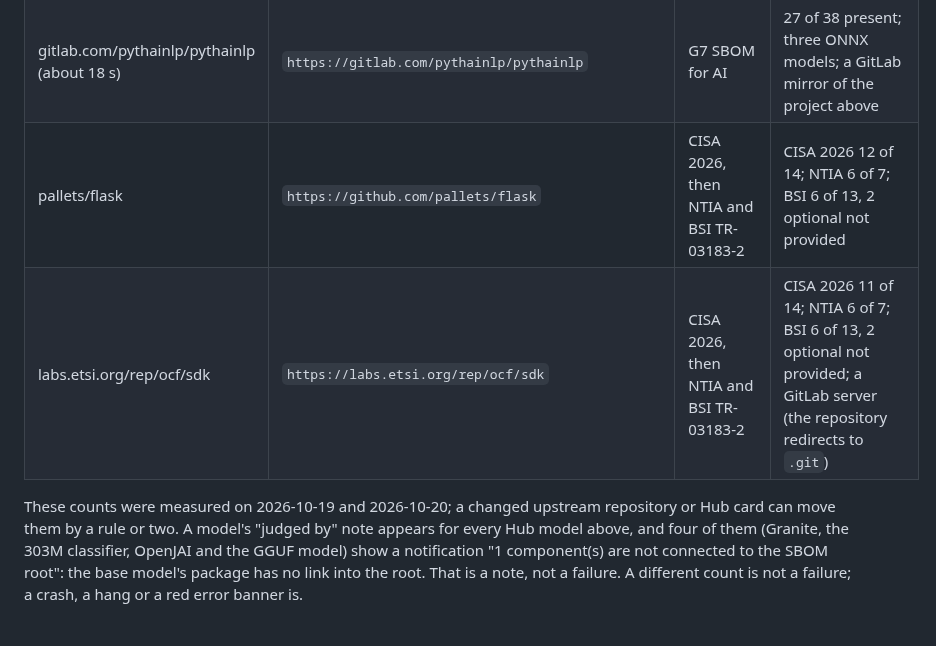
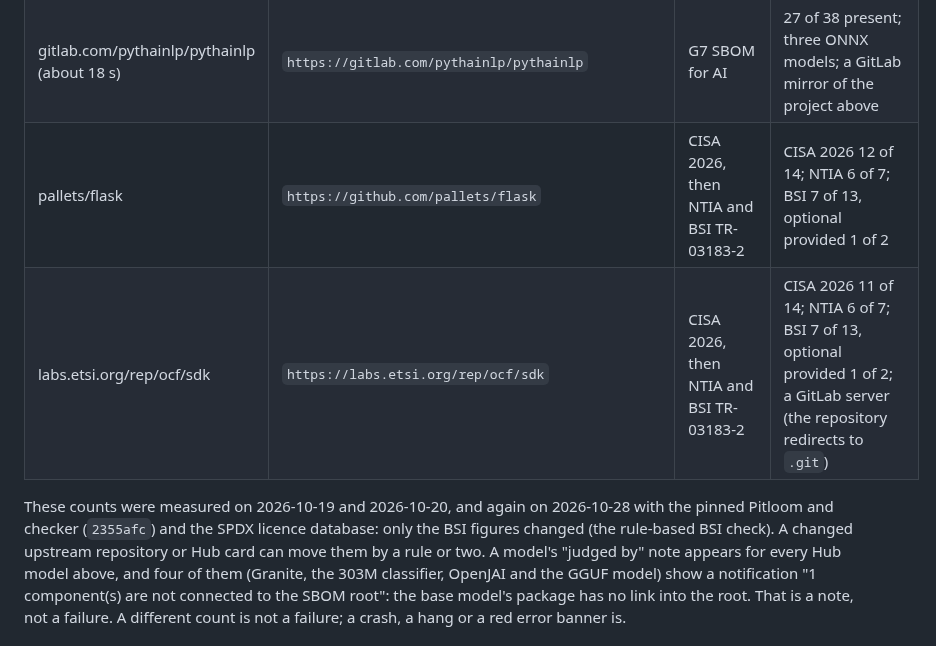
Before and after one commit to bact/lumina, a Markdown page: working-docs/demo.md, the part around the change. Rendered like a GitHub page.

Commit message:
Demo guide: re-measure the example counts
Signed-off-by: Arthit Suriyawongkul <arthit@gmail.com>

```diff
--- a/working-docs/demo.md
+++ b/working-docs/demo.md
@@ -100,11 +100,13 @@ the URL and picks the standard named below.
 | bact/sentimentdemo | `https://github.com/bact/sentimentdemo` | G7 SBOM for AI | 22 of 38 |
 | PyThaiNLP/pythainlp (about 12 s) | `https://github.com/PyThaiNLP/pythainlp` | G7 SBOM for AI | 21 of 38; three ONNX and five CRFsuite models |
 | gitlab.com/pythainlp/pythainlp (about 18 s) | `https://gitlab.com/pythainlp/pythainlp` | G7 SBOM for AI | 27 of 38 present; three ONNX models; a GitLab mirror of the project above |
-| pallets/flask | `https://github.com/pallets/flask` | CISA 2026, then NTIA and BSI TR-03183-2 | CISA 2026 12 of 14; NTIA 6 of 7; BSI 6 of 13, 2 optional not provided |
-| labs.etsi.org/rep/ocf/sdk | `https://labs.etsi.org/rep/ocf/sdk` | CISA 2026, then NTIA and BSI TR-03183-2 | CISA 2026 11 of 14; NTIA 6 of 7; BSI 6 of 13, 2 optional not provided; a GitLab server (the repository redirects to `.git`) |
+| pallets/flask | `https://github.com/pallets/flask` | CISA 2026, then NTIA and BSI TR-03183-2 | CISA 2026 12 of 14; NTIA 6 of 7; BSI 7 of 13, optional provided 1 of 2 |
+| labs.etsi.org/rep/ocf/sdk | `https://labs.etsi.org/rep/ocf/sdk` | CISA 2026, then NTIA and BSI TR-03183-2 | CISA 2026 11 of 14; NTIA 6 of 7; BSI 7 of 13, optional provided 1 of 2; a GitLab server (the repository redirects to `.git`) |
 
-These counts were measured on 2026-10-19 and 2026-10-20; a changed upstream
-repository or Hub card can move them by a rule or two. A model's "judged by"
+These counts were measured on 2026-10-19 and 2026-10-20, and again on
+2026-10-28 with the pinned Pitloom and checker (`2355afc`) and the SPDX
+licence database: only the BSI figures changed (the rule-based BSI check). A
+changed upstream repository or Hub card can move them by a rule or two. A model's "judged by"
 note appears for every Hub model above, and four of them (Granite, the 303M
 classifier, OpenJAI and the GGUF model) show a notification "1 component(s) are
 not connected to the SBOM root": the base model's package has no link into the
```
Also changed, not shown: working-docs/roadmap.md (+2 -1 lines).
